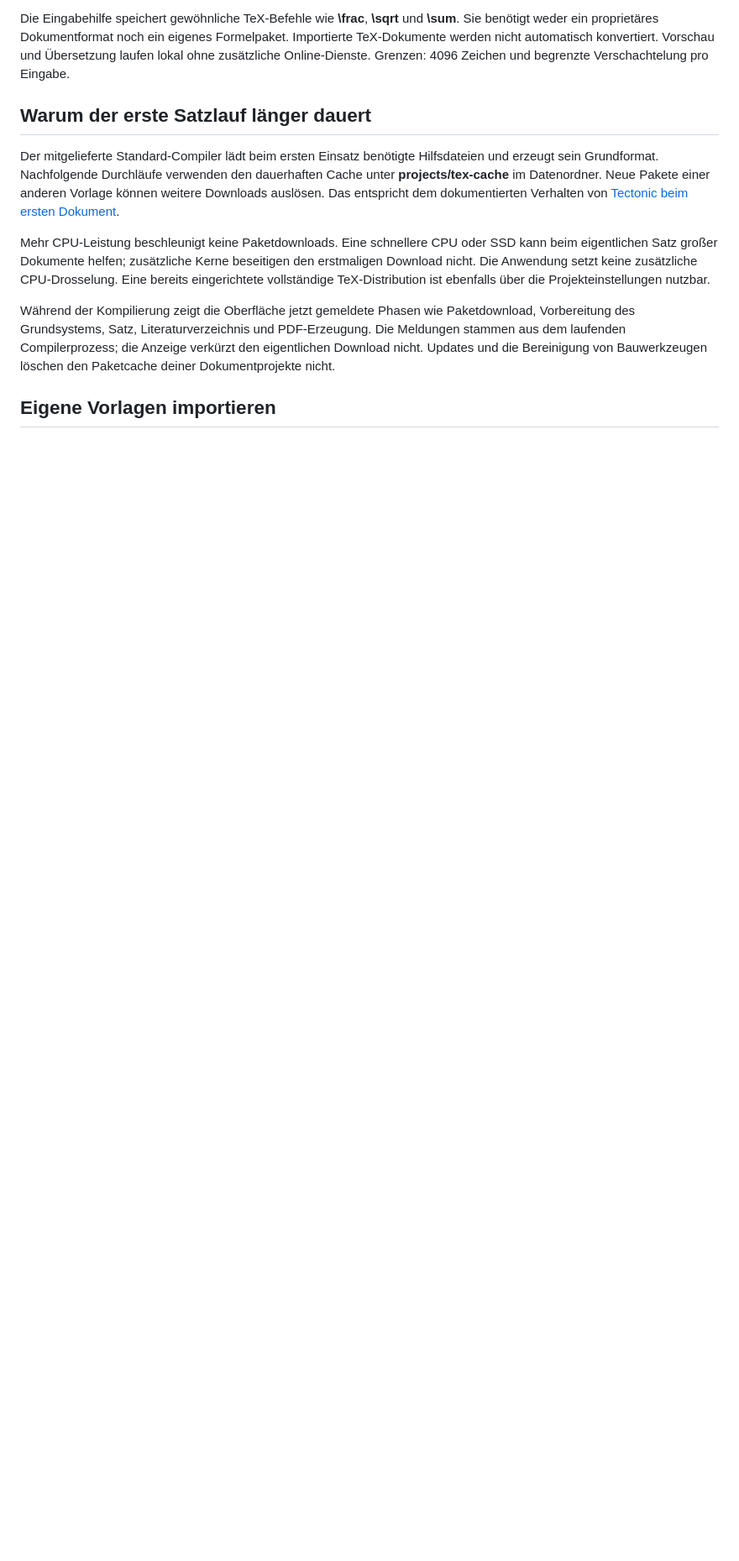
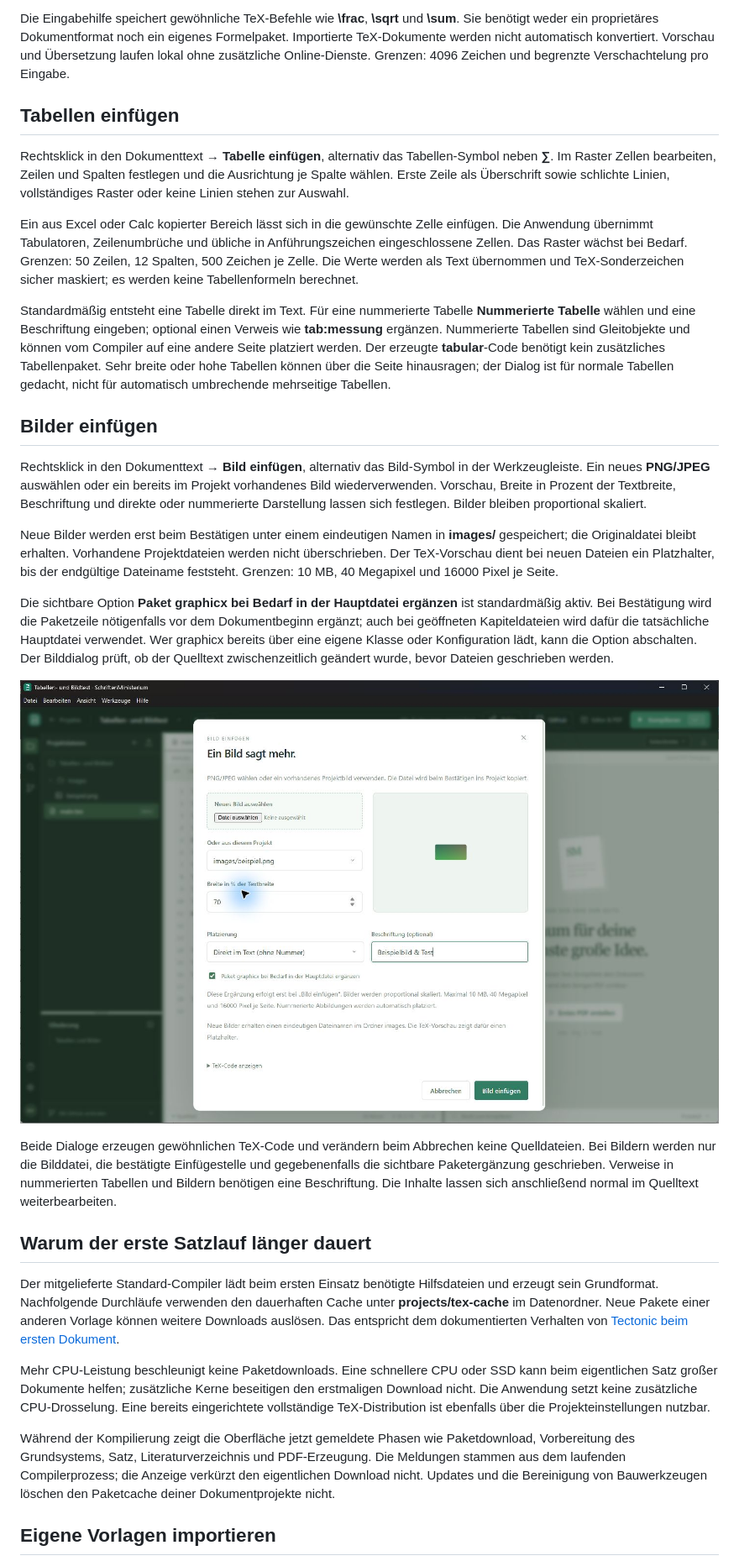
Before and after one commit to Kurzhaardackel69/SchriftenMinisterium, a Markdown page: README.md, the part around one of its changes. Shown at 84% size. Drawn GitHub-style; pictures changed too: docs/bilder.png (added); blank space fills up the shorter version.

Commit message:
Add table grid and image insertion dialogs with standard TeX output

```diff
--- a/README.md
+++ b/README.md
@@ -79,6 +79,26 @@ Unterstützt werden außerdem Betrag, Logarithmus, Exponentialfunktion, Minimum/
 Wählbar sind Formel im Fließtext, eigene Zeile, Gleichungsnummer oder reiner Formelinhalt. Innerhalb üblicher vorhandener Formelumgebungen wird reiner Inhalt vorgeschlagen, damit keine verschachtelten Mathematik-Begrenzer entstehen. **TeX-Eingabe** übernimmt direkt eingegebenen TeX-Code unverändert; bei dieser Eingabeart wird der Code vor dem Einfügen und die gesetzte Formel nach dem Kompilieren im PDF gezeigt. Ausgewählte übliche Formelbegrenzer werden beim Öffnen des Dialogs erkannt.
 
 Die Eingabehilfe speichert gewöhnliche TeX-Befehle wie **\\frac**, **\\sqrt** und **\\sum**. Sie benötigt weder ein proprietäres Dokumentformat noch ein eigenes Formelpaket. Importierte TeX-Dokumente werden nicht automatisch konvertiert. Vorschau und Übersetzung laufen lokal ohne zusätzliche Online-Dienste. Grenzen: 4096 Zeichen und begrenzte Verschachtelung pro Eingabe.
+
+## Tabellen einfügen
+
+Rechtsklick in den Dokumenttext → **Tabelle einfügen**, alternativ das Tabellen-Symbol neben **∑**. Im Raster Zellen bearbeiten, Zeilen und Spalten festlegen und die Ausrichtung je Spalte wählen. Erste Zeile als Überschrift sowie schlichte Linien, vollständiges Raster oder keine Linien stehen zur Auswahl.
+
+Ein aus Excel oder Calc kopierter Bereich lässt sich in die gewünschte Zelle einfügen. Die Anwendung übernimmt Tabulatoren, Zeilenumbrüche und übliche in Anführungszeichen eingeschlossene Zellen. Das Raster wächst bei Bedarf. Grenzen: 50 Zeilen, 12 Spalten, 500 Zeichen je Zelle. Die Werte werden als Text übernommen und TeX-Sonderzeichen sicher maskiert; es werden keine Tabellenformeln berechnet.
+
+Standardmäßig entsteht eine Tabelle direkt im Text. Für eine nummerierte Tabelle **Nummerierte Tabelle** wählen und eine Beschriftung eingeben; optional einen Verweis wie **tab:messung** ergänzen. Nummerierte Tabellen sind Gleitobjekte und können vom Compiler auf eine andere Seite platziert werden. Der erzeugte **tabular**-Code benötigt kein zusätzliches Tabellenpaket. Sehr breite oder hohe Tabellen können über die Seite hinausragen; der Dialog ist für normale Tabellen gedacht, nicht für automatisch umbrechende mehrseitige Tabellen.
+
+## Bilder einfügen
+
+Rechtsklick in den Dokumenttext → **Bild einfügen**, alternativ das Bild-Symbol in der Werkzeugleiste. Ein neues **PNG/JPEG** auswählen oder ein bereits im Projekt vorhandenes Bild wiederverwenden. Vorschau, Breite in Prozent der Textbreite, Beschriftung und direkte oder nummerierte Darstellung lassen sich festlegen. Bilder bleiben proportional skaliert.
+
+Neue Bilder werden erst beim Bestätigen unter einem eindeutigen Namen in **images/** gespeichert; die Originaldatei bleibt erhalten. Vorhandene Projektdateien werden nicht überschrieben. Der TeX-Vorschau dient bei neuen Dateien ein Platzhalter, bis der endgültige Dateiname feststeht. Grenzen: 10 MB, 40 Megapixel und 16000 Pixel je Seite.
+
+Die sichtbare Option **Paket graphicx bei Bedarf in der Hauptdatei ergänzen** ist standardmäßig aktiv. Bei Bestätigung wird die Paketzeile nötigenfalls vor dem Dokumentbeginn ergänzt; auch bei geöffneten Kapiteldateien wird dafür die tatsächliche Hauptdatei verwendet. Wer graphicx bereits über eine eigene Klasse oder Konfiguration lädt, kann die Option abschalten. Der Bilddialog prüft, ob der Quelltext zwischenzeitlich geändert wurde, bevor Dateien geschrieben werden.
+
+![Bilddialog mit Vorschau, Größenangabe und optionaler graphicx-Ergänzung](docs/bilder.png)
+
+Beide Dialoge erzeugen gewöhnlichen TeX-Code und verändern beim Abbrechen keine Quelldateien. Bei Bildern werden nur die Bilddatei, die bestätigte Einfügestelle und gegebenenfalls die sichtbare Paketergänzung geschrieben. Verweise in nummerierten Tabellen und Bildern benötigen eine Beschriftung. Die Inhalte lassen sich anschließend normal im Quelltext weiterbearbeiten.
 
 ## Warum der erste Satzlauf länger dauert
 
```
Also changed, not shown: other parts of README.md (+1 -1 lines), AGENTS.md (+1 -0 lines), 13 other files.
